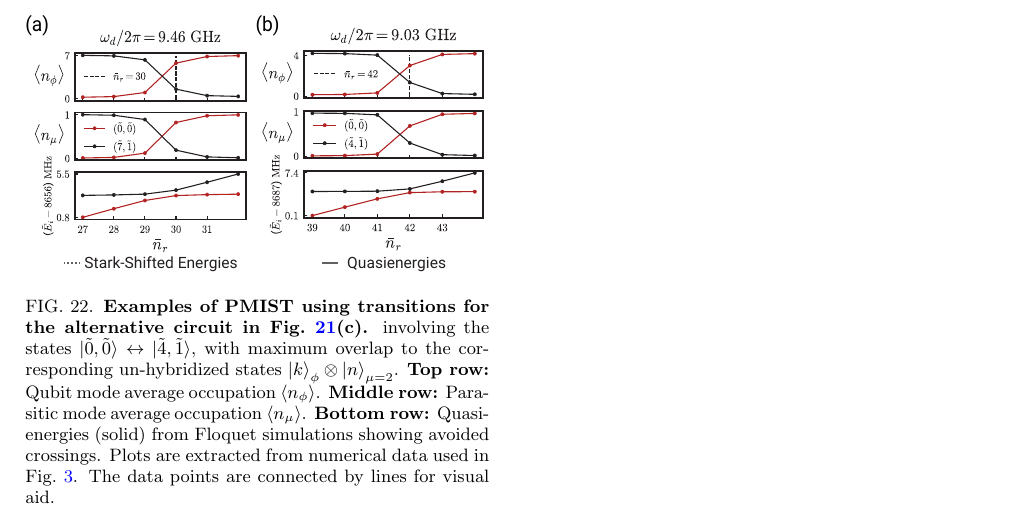
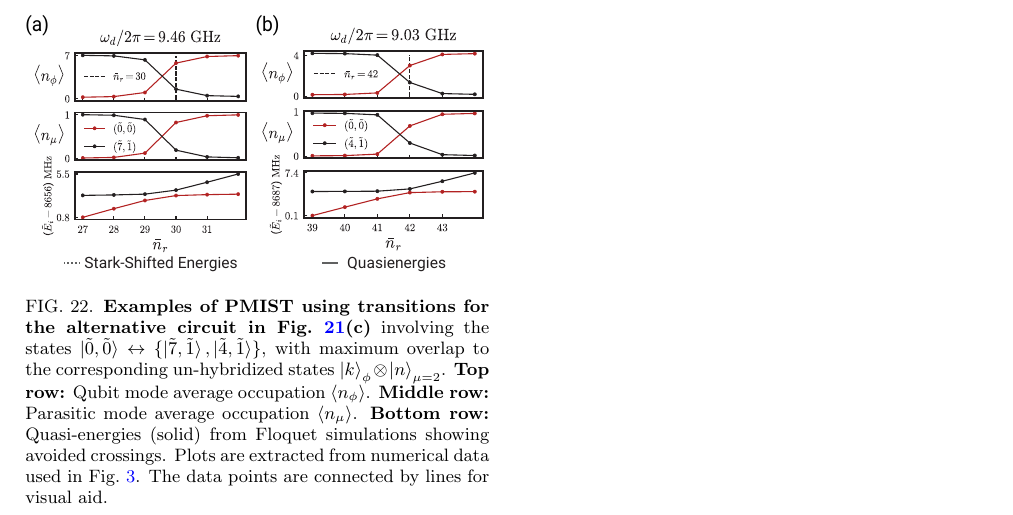
Before and after one commit to shraggy/Revised_fluxonium_manuscript, a LaTeX paper (main.tex): part of page 20 of 24, cut so that both start at the same text. Compiled offline with pdfLaTeX.

Commit message:
Updates from Overleaf

```diff
--- a/main.tex
+++ b/main.tex
@@ -772,7 +772,7 @@ decrease faster with increasing $f$ for the new parameter set compared to our or
 \begin{figure}[htb]
     \centering
     \includegraphics[width=\linewidth]{Supp_Fig/Floquet_Will_landscape.pdf}
-    \caption{{\bf Examples of PMIST using transitions for the alternative circuit in Fig.~\ref{fig:Floquet1}(c).} involving the states $\ket{\tilde{0},\tilde{0}}\leftrightarrow\ket{\tilde{4},\tilde{1}}$, with maximum overlap to the corresponding un-hybridized states $\ket{k}_\phi\otimes\ket{n}_{\mu=2}$. \textbf{Top row:} Qubit mode average occupation $\braket{n_\phi}$. \textbf{Middle row:} Parasitic mode average occupation $\braket{n_\mu}$. \textbf{Bottom row:} Quasi-energies (solid) from Floquet simulations showing avoided crossings. Plots are extracted from numerical data used in Fig.~\ref{fig:Floquet}. The data points are connected by lines for visual aid.}
+    \caption{{\bf Examples of PMIST using transitions for the alternative circuit in Fig.~\ref{fig:Floquet1}(c)} involving the states $\ket{\tilde{0},\tilde{0}}\leftrightarrow\{\ket{\tilde{7},\tilde{1}},\ket{\tilde{4},\tilde{1}}\}$, with maximum overlap to the corresponding un-hybridized states $\ket{k}_\phi\otimes\ket{n}_{\mu=2}$. \textbf{Top row:} Qubit mode average occupation $\braket{n_\phi}$. \textbf{Middle row:} Parasitic mode average occupation $\braket{n_\mu}$. \textbf{Bottom row:} Quasi-energies (solid) from Floquet simulations showing avoided crossings. Plots are extracted from numerical data used in Fig.~\ref{fig:Floquet}. The data points are connected by lines for visual aid.}
     \label{fig:011_Will}
 \end{figure}
 
```
